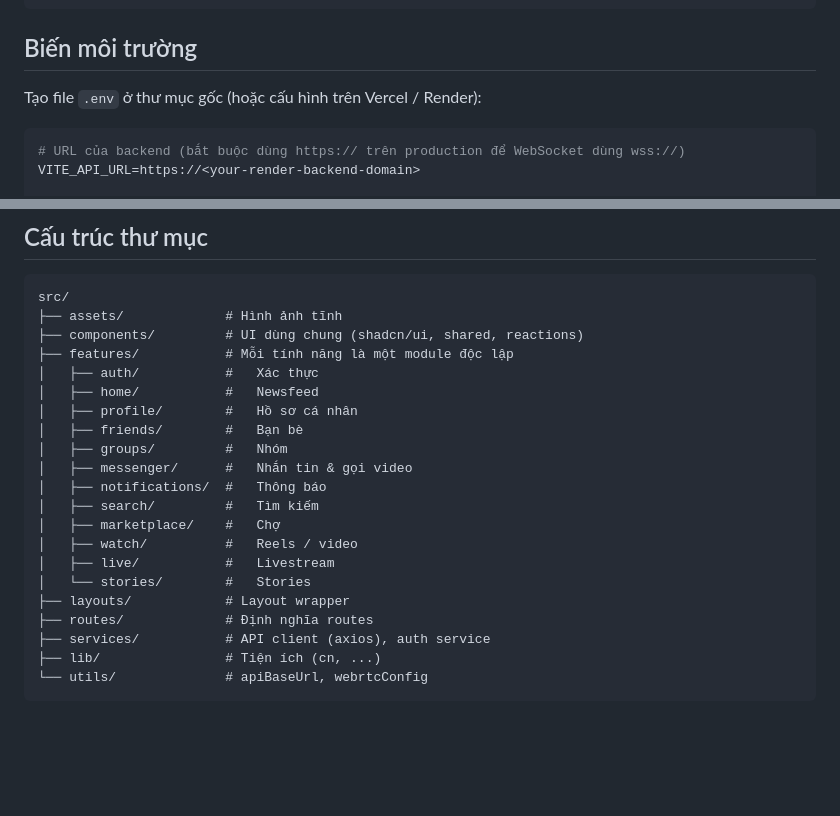
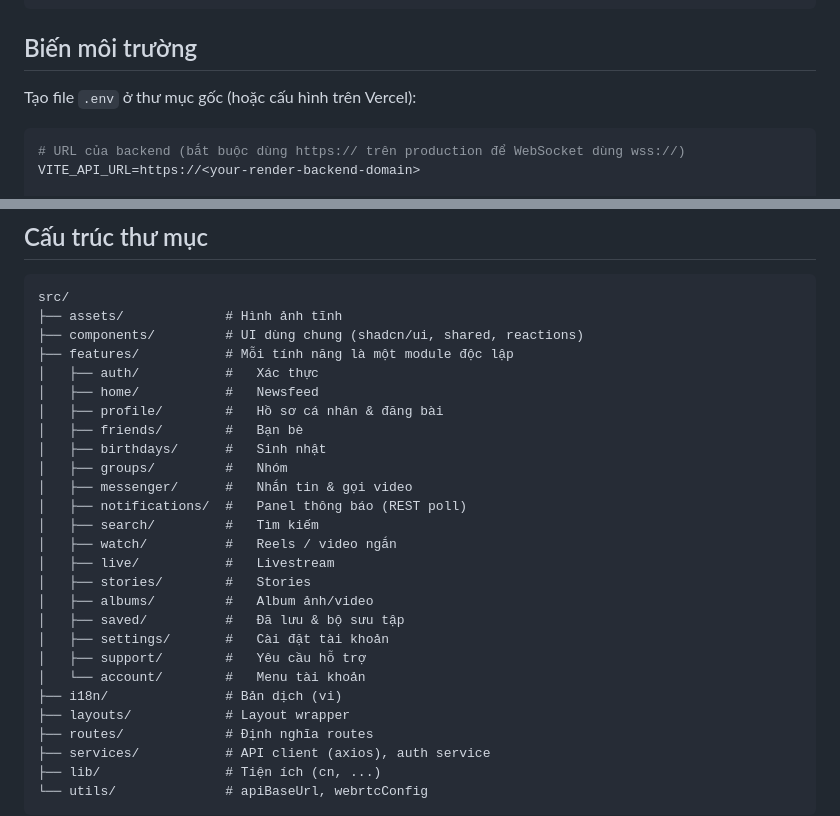
Before and after one commit to kietlqag/User-KConnecta, a Markdown page: README.md, 2 parts joined by grey strips. GitHub-like rendering; blank space fills up the shorter version.

````diff
--- a/README.md
+++ b/README.md
@@ -53,7 +82,7 @@ npm run build
 
 ## Biến môi trường
 
-Tạo file `.env` ở thư mục gốc (hoặc cấu hình trên Vercel / Render):
+Tạo file `.env` ở thư mục gốc (hoặc cấu hình trên Vercel):
 
 ```env
 # URL của backend (bắt buộc dùng https:// trên production để WebSocket dùng wss://)
@@ -87,16 +116,22 @@ src/
 ├── features/           # Mỗi tính năng là một module độc lập
 │   ├── auth/           #   Xác thực
 │   ├── home/           #   Newsfeed
-│   ├── profile/        #   Hồ sơ cá nhân
+│   ├── profile/        #   Hồ sơ cá nhân & đăng bài
 │   ├── friends/        #   Bạn bè
+│   ├── birthdays/      #   Sinh nhật
 │   ├── groups/         #   Nhóm
 │   ├── messenger/      #   Nhắn tin & gọi video
-│   ├── notifications/  #   Thông báo
+│   ├── notifications/  #   Panel thông báo (REST poll)
 │   ├── search/         #   Tìm kiếm
-│   ├── marketplace/    #   Chợ
-│   ├── watch/          #   Reels / video
+│   ├── watch/          #   Reels / video ngắn
 │   ├── live/           #   Livestream
-│   └── stories/        #   Stories
+│   ├── stories/        #   Stories
+│   ├── albums/         #   Album ảnh/video
+│   ├── saved/          #   Đã lưu & bộ sưu tập
+│   ├── settings/       #   Cài đặt tài khoản
+│   ├── support/        #   Yêu cầu hỗ trợ
+│   └── account/        #   Menu tài khoản
+├── i18n/               # Bản dịch (vi)
 ├── layouts/            # Layout wrapper
 ├── routes/             # Định nghĩa routes
 ├── services/           # API client (axios), auth service
````
Also changed, not shown: other parts of README.md (+44 -15 lines).
